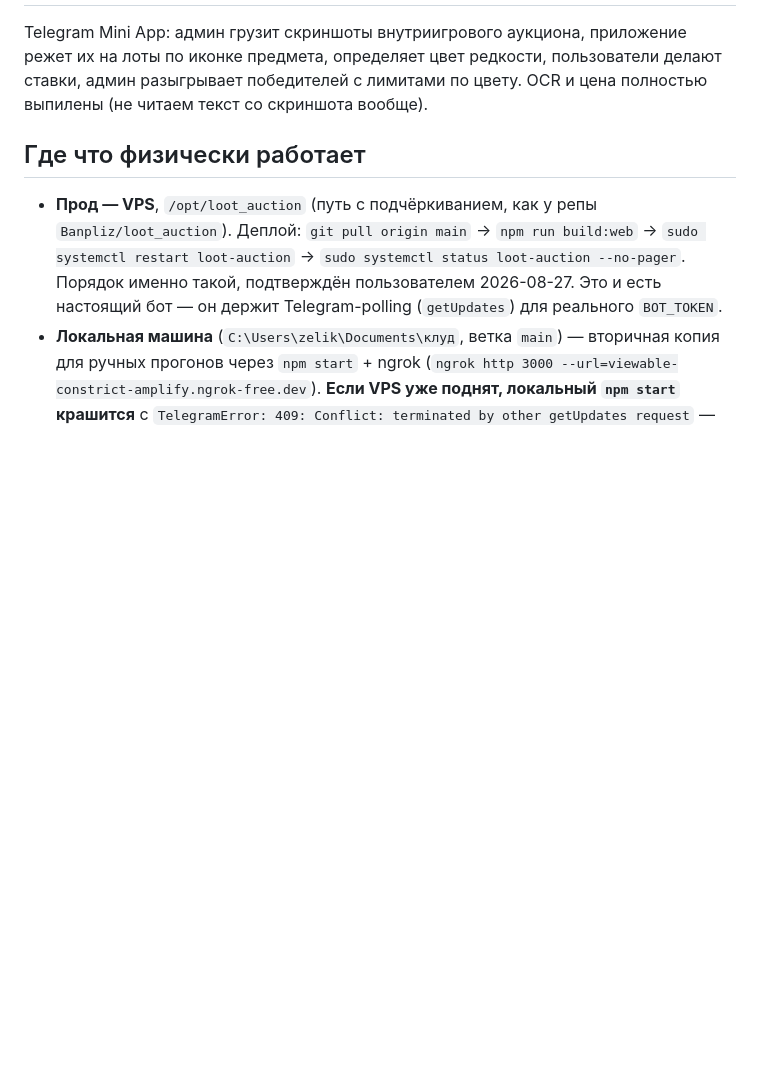
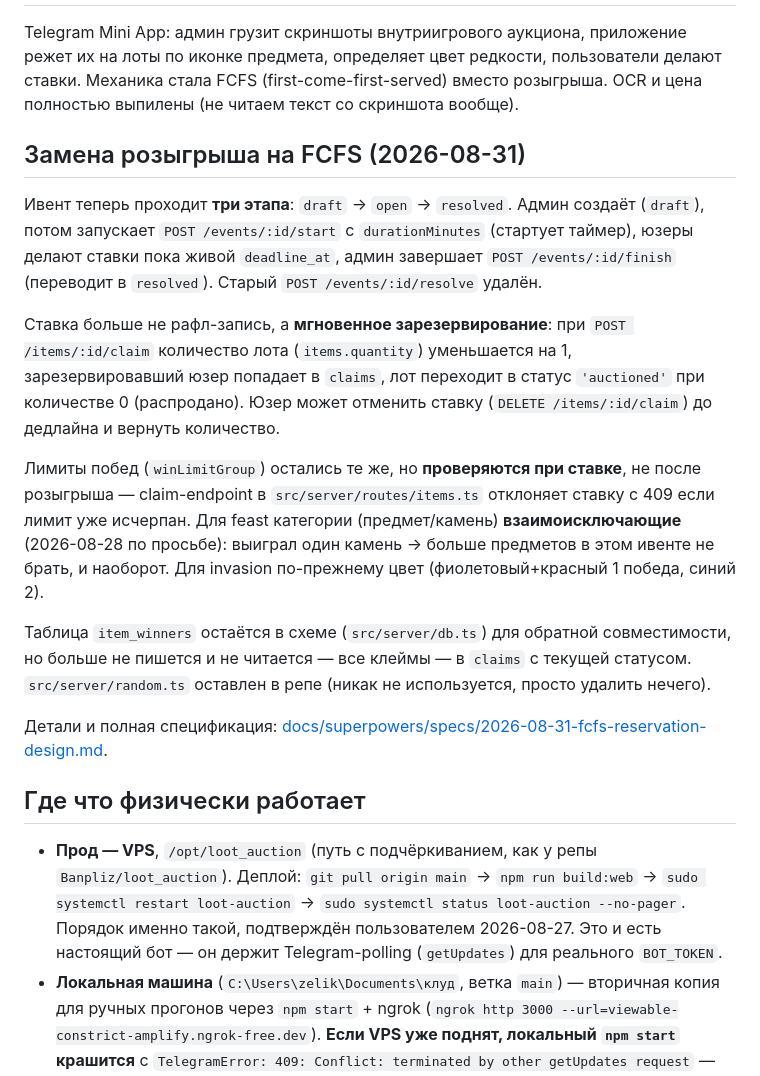
Before and after one commit to Banpliz/loot_auction, a Markdown page: HANDOFF.md, the part around one of its changes. Rendered like a GitHub page; blank space fills up the shorter version.

Commit message:
Document the FCFS reservation mechanic in HANDOFF.md

```diff
--- a/HANDOFF.md
+++ b/HANDOFF.md
@@ -2,8 +2,36 @@
 
 Telegram Mini App: админ грузит скриншоты внутриигрового аукциона, приложение
 режет их на лоты по иконке предмета, определяет цвет редкости, пользователи
-делают ставки, админ разыгрывает победителей с лимитами по цвету. OCR и цена
-полностью выпилены (не читаем текст со скриншота вообще).
+делают ставки. Механика стала FCFS (first-come-first-served) вместо розыгрыша.
+OCR и цена полностью выпилены (не читаем текст со скриншота вообще).
+
+## Замена розыгрыша на FCFS (2026-08-31)
+
+Ивент теперь проходит **три этапа**: `draft` → `open` → `resolved`. Админ
+создаёт (`draft`), потом запускает `POST /events/:id/start` с `durationMinutes`
+(стартует таймер), юзеры делают ставки пока живой `deadline_at`, админ
+завершает `POST /events/:id/finish` (переводит в `resolved`). Старый
+`POST /events/:id/resolve` удалён.
+
+Ставка больше не рафл-запись, а **мгновенное зарезервирование**: при `POST
+/items/:id/claim` количество лота (`items.quantity`) уменьшается на 1,
+зарезервировавший юзер попадает в `claims`, лот переходит в статус
+`'auctioned'` при количестве 0 (распродано). Юзер может отменить ставку
+(`DELETE /items/:id/claim`) до дедлайна и вернуть количество.
+
+Лимиты побед (`winLimitGroup`) остались те же, но **проверяются при ставке**,
+не после розыгрыша — claim-endpoint в `src/server/routes/items.ts` отклоняет
+ставку с 409 если лимит уже исчерпан. Для feast категории (предмет/камень)
+**взаимоисключающие** (2026-08-28 по просьбе): выиграл один камень → больше
+предметов в этом ивенте не брать, и наоборот. Для invasion по-прежнему цвет
+(фиолетовый+красный 1 победа, синий 2).
+
+Таблица `item_winners` остаётся в схеме (`src/server/db.ts`) для обратной
+совместимости, но больше не пишется и не читается — все клеймы — в `claims`
+с текущей статусом. `src/server/random.ts` оставлен в репе (никак не
+используется, просто удалить нечего).
+
+Детали и полная спецификация: [docs/superpowers/specs/2026-08-31-fcfs-reservation-design.md](docs/superpowers/specs/2026-08-31-fcfs-reservation-design.md).
 
 ## Где что физически работает
 
```
Also changed, not shown: other parts of HANDOFF.md (+1 -1 lines).
